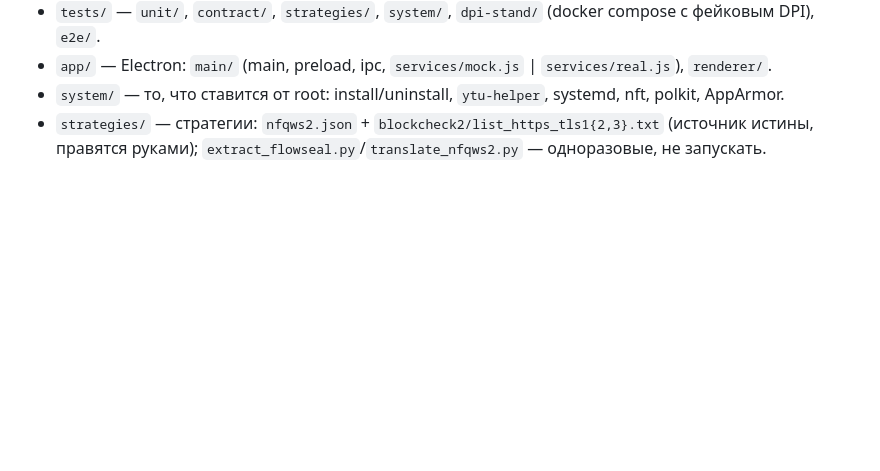
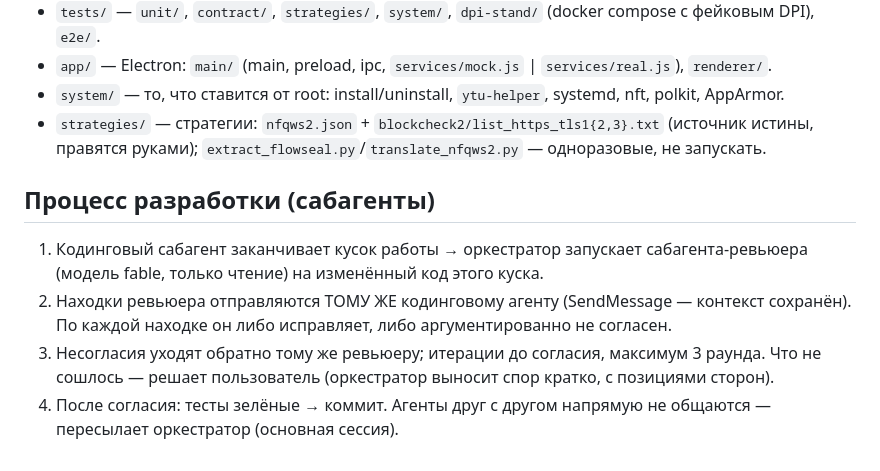
Before and after one commit to bakuridzeaslan025-max/zapret-youtube-gui, a Markdown page: CLAUDE.md, the part around the change. GitHub-like rendering; blank space fills up the shorter version.

Commit message:
CLAUDE.md: процесс кодинг-агент ↔ ревьюер
Co-Authored-By: Claude Opus 5.5 <noreply@anthropic.com>

```diff
--- a/CLAUDE.md
+++ b/CLAUDE.md
@@ -82,3 +82,14 @@ Hostlist (ЧТО десинкать) — от сервиса, общий. Стр
 - `system/` — то, что ставится от root: install/uninstall, `ytu-helper`, systemd, nft, polkit, AppArmor.
 - `strategies/` — стратегии: `nfqws2.json` + `blockcheck2/list_https_tls1{2,3}.txt` (источник
   истины, правятся руками); `extract_flowseal.py`/`translate_nfqws2.py` — одноразовые, не запускать.
+
+## Процесс разработки (сабагенты)
+
+1. Кодинговый сабагент заканчивает кусок работы → оркестратор запускает сабагента-ревьюера
+   (модель fable, только чтение) на изменённый код этого куска.
+2. Находки ревьюера отправляются ТОМУ ЖЕ кодинговому агенту (SendMessage — контекст сохранён).
+   По каждой находке он либо исправляет, либо аргументированно не согласен.
+3. Несогласия уходят обратно тому же ревьюеру; итерации до согласия, максимум 3 раунда.
+   Что не сошлось — решает пользователь (оркестратор выносит спор кратко, с позициями сторон).
+4. После согласия: тесты зелёные → коммит.
+Агенты друг с другом напрямую не общаются — пересылает оркестратор (основная сессия).
```
